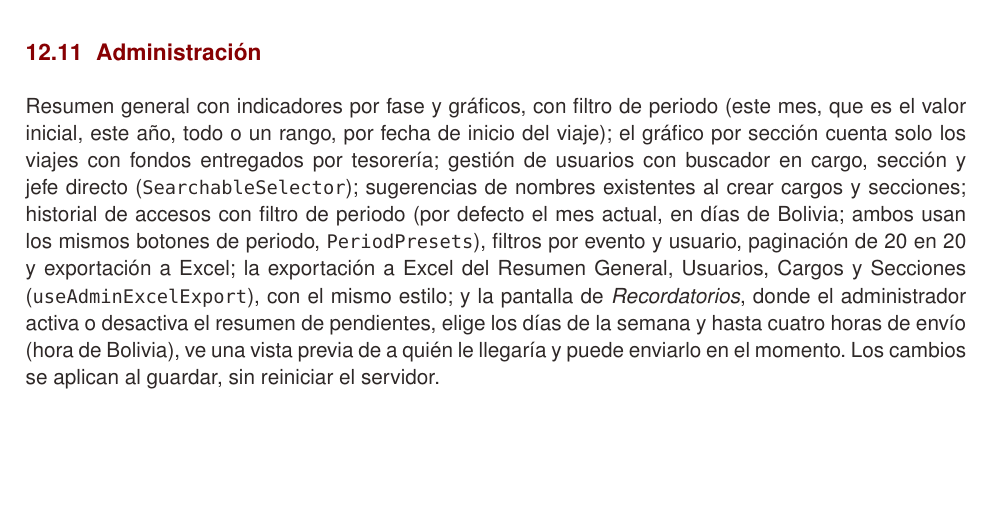
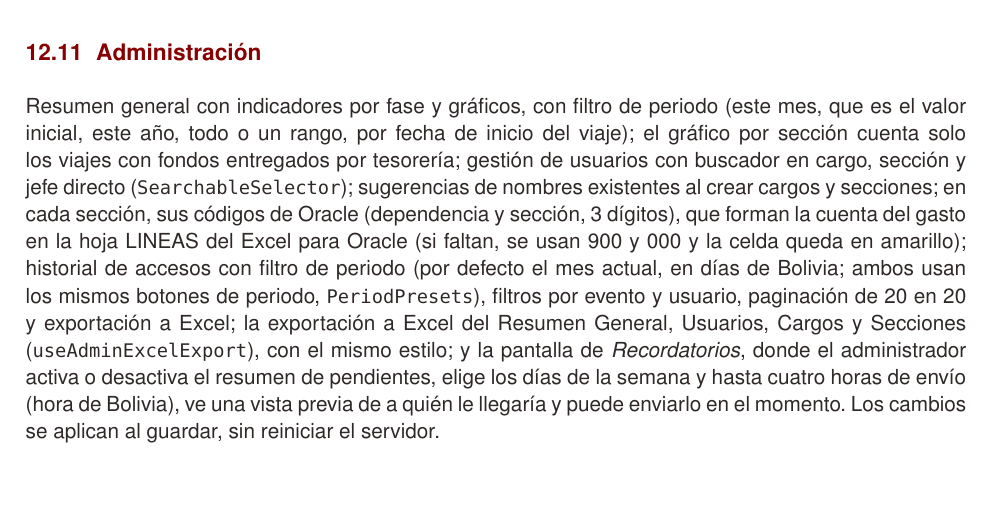
Before and after one commit to mateomerino14/SCV-Frontend, a LaTeX document (documents/latex/Manual_Tecnico_Frontend.tex): part of page 17 of 20, cut so that both start at the same text. Compiled offline with pdfLaTeX.

Commit message:
docs: Documenta la cuenta del gasto con los códigos de la sección

```diff
--- a/documents/latex/Manual_Tecnico_Frontend.tex
+++ b/documents/latex/Manual_Tecnico_Frontend.tex
@@ -597,7 +597,7 @@ Cada bandeja de revisión tiene las pestañas Pendientes, Aprobados y Rechazados
 \code{useDeadlineAuthorization} determina si venció el plazo de carga (cuatro días de tolerancia más las ampliaciones vigentes) y ofrece pedir una ampliación. El plazo es del viaje, por lo que el reemplazo ve y puede pedir la misma ampliación. \code{useSubstitutionRequest} gestiona el pedido de reemplazo; el viaje aparece en el panel del reemplazo como ``Rendición de [nombre]''. Las solicitudes cerradas por el sistema se muestran como ``Cerrada'' y no como rechazadas.
 
 \subsection{Administración}
-Resumen general con indicadores por fase y gráficos, con filtro de periodo (este mes, que es el valor inicial, este año, todo o un rango, por fecha de inicio del viaje); el gráfico por sección cuenta solo los viajes con fondos entregados por tesorería; gestión de usuarios con buscador en cargo, sección y jefe directo (\code{SearchableSelector}); sugerencias de nombres existentes al crear cargos y secciones; historial de accesos con filtro de periodo (por defecto el mes actual, en días de Bolivia; ambos usan los mismos botones de periodo, \code{PeriodPresets}), filtros por evento y usuario, paginación de 20 en 20 y exportación a Excel; la exportación a Excel del Resumen General, Usuarios, Cargos y Secciones (\code{useAdminExcelExport}), con el mismo estilo; y la pantalla de \emph{Recordatorios}, donde el administrador activa o desactiva el resumen de pendientes, elige los días de la semana y hasta cuatro horas de envío (hora de Bolivia), ve una vista previa de a quién le llegaría y puede enviarlo en el momento. Los cambios se aplican al guardar, sin reiniciar el servidor.
+Resumen general con indicadores por fase y gráficos, con filtro de periodo (este mes, que es el valor inicial, este año, todo o un rango, por fecha de inicio del viaje); el gráfico por sección cuenta solo los viajes con fondos entregados por tesorería; gestión de usuarios con buscador en cargo, sección y jefe directo (\code{SearchableSelector}); sugerencias de nombres existentes al crear cargos y secciones; en cada sección, sus códigos de Oracle (dependencia y sección, 3 dígitos), que forman la cuenta del gasto en la hoja LINEAS del Excel para Oracle (si faltan, se usan 900 y 000 y la celda queda en amarillo); historial de accesos con filtro de periodo (por defecto el mes actual, en días de Bolivia; ambos usan los mismos botones de periodo, \code{PeriodPresets}), filtros por evento y usuario, paginación de 20 en 20 y exportación a Excel; la exportación a Excel del Resumen General, Usuarios, Cargos y Secciones (\code{useAdminExcelExport}), con el mismo estilo; y la pantalla de \emph{Recordatorios}, donde el administrador activa o desactiva el resumen de pendientes, elige los días de la semana y hasta cuatro horas de envío (hora de Bolivia), ve una vista previa de a quién le llegaría y puede enviarlo en el momento. Los cambios se aplican al guardar, sin reiniciar el servidor.
 
 \subsection{Casquito}
 Mascota que saluda una vez por pantalla y sesión con un mensaje según la hora y los pendientes. Se puede desactivar en Ajustes de Cuenta y respeta la preferencia de reducir movimiento.
```
Also changed, not shown: documents/latex/Documentacion_General_SCV.tex (+2 -0 lines), README.md, documents/Documentacion_general_del_sistema___SCV.pdf, documents/Manual_tecnico_frontend___SCV.pdf.
